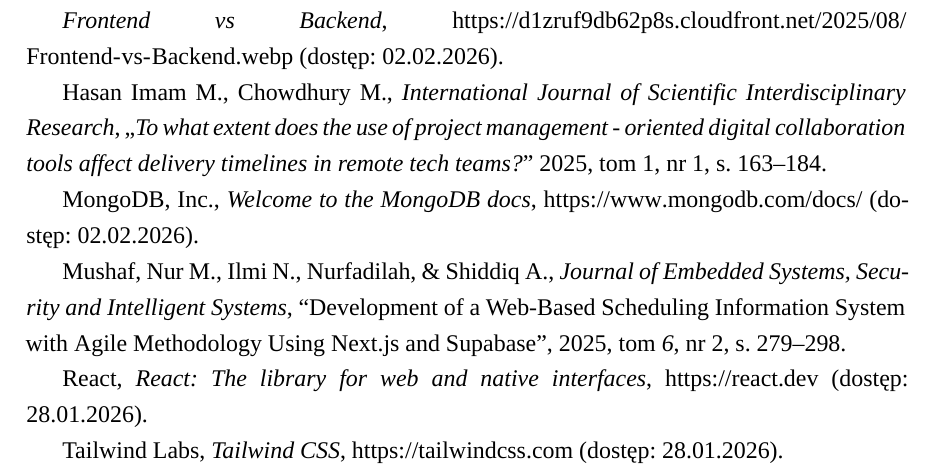
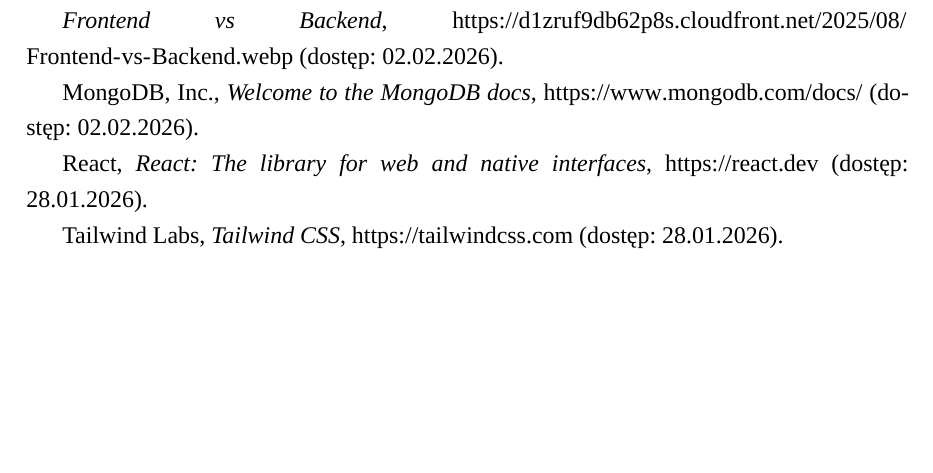
Before and after one commit to Gr34sy/AppDoOrgZad, a LaTeX thesis (docs/latex/main.tex): part of page 47 of 49, cut so that both start at the same text, the shorter picture padded with empty space. Compiled offline with XeLaTeX; a missing font is replaced by an installed copy or a similar font.

Commit message:
removed two positions in bibliography

```diff
--- a/docs/latex/main.tex
+++ b/docs/latex/main.tex
@@ -1100,11 +1100,8 @@
 
 \emph{Frontend vs Backend}, \url{https://d1zruf9db62p8s.cloudfront.net/2025/08/Frontend-vs-Backend.webp} (dostęp: 02.02.2026).
 
-Hasan Imam M., Chowdhury M., \emph{International Journal of Scientific Interdisciplinary Research}, „\emph{To what extent does the use of project management - oriented digital collaboration tools affect delivery timelines in remote tech teams?}'' 2025, tom 1, nr 1, s. 163--184.
 
 MongoDB, Inc., \emph{Welcome to the MongoDB docs}, \url{https://www.mongodb.com/docs/} (dostęp: 02.02.2026).
-
-Mushaf, Nur M., Ilmi N., Nurfadilah, \& Shiddiq A., \emph{Journal of Embedded Systems, Security and Intelligent Systems}, ``Development of a Web-Based Scheduling Information System with Agile Methodology Using Next.js and Supabase'', 2025, tom \emph{6}, nr 2, s. 279--298.
 
 React, \emph{React: The library for web and native interfaces}, \url{https://react.dev} (dostęp: 28.01.2026).
 
```
